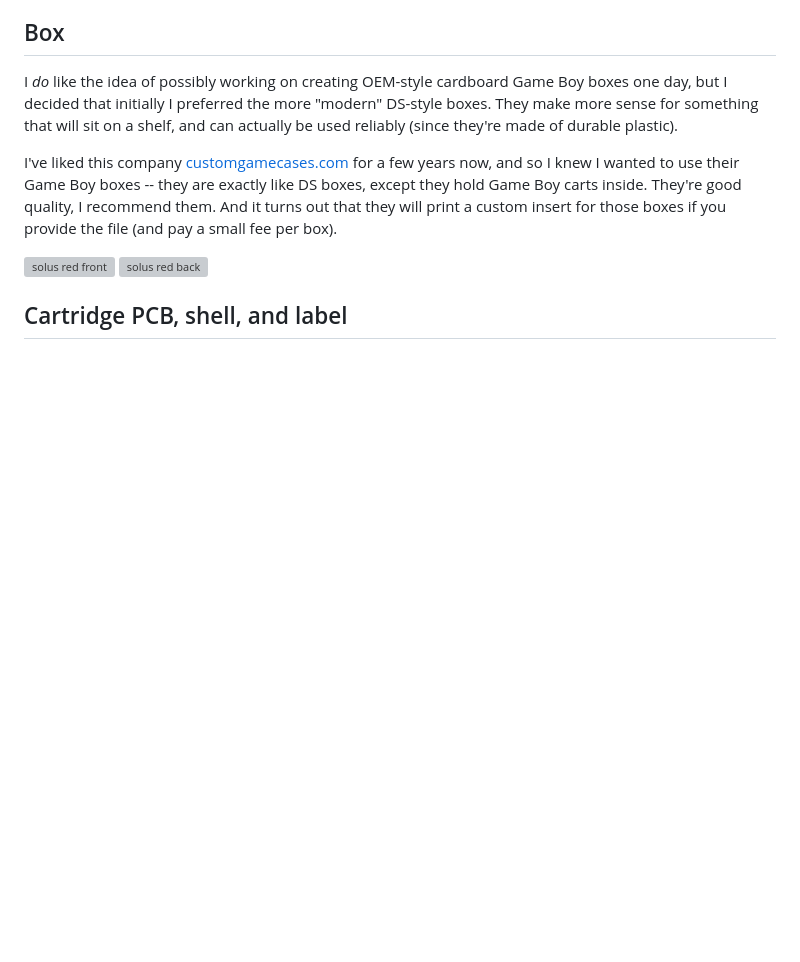
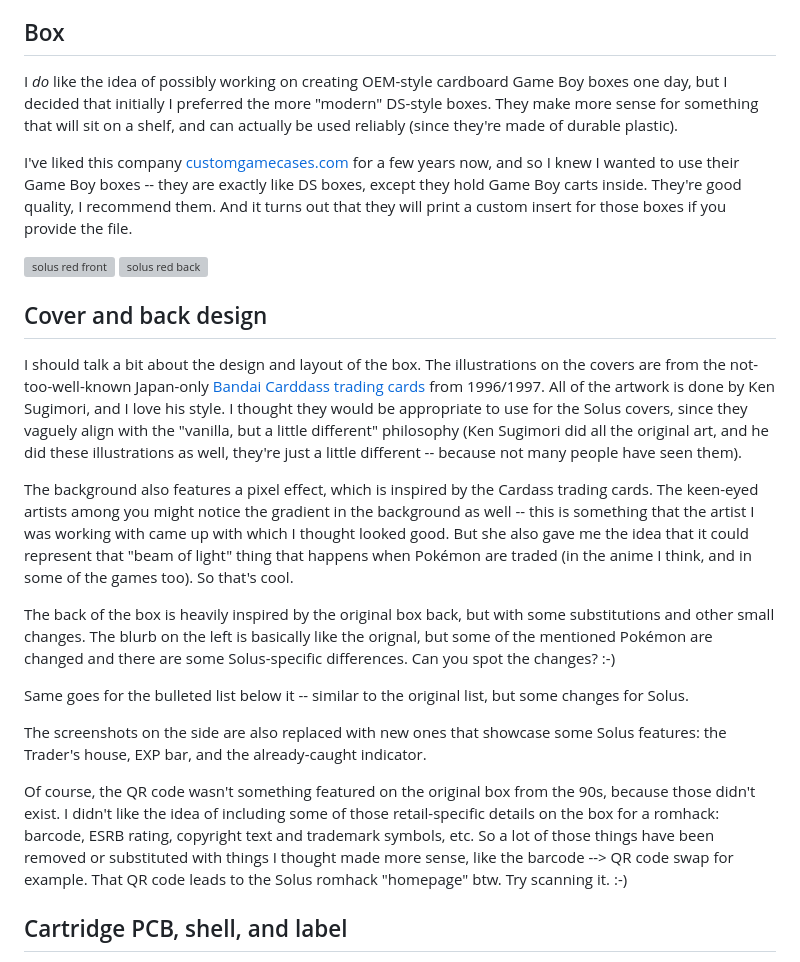
Before and after one commit to Dechrissen/website, a Markdown page: blog/physical-pokemon-solus-red.md, the part around the change. Drawn GitHub-style; blank space fills up the shorter version; grey boxes are pictures that could not be loaded.

Commit message:
add new section to physical solus post describing the box design

```diff
--- a/blog/physical-pokemon-solus-red.md
+++ b/blog/physical-pokemon-solus-red.md
@@ -22,10 +22,24 @@ I reached out to the artist of those templates to see if I could get custom box
 
 I _do_ like the idea of possibly working on creating OEM-style cardboard Game Boy boxes one day, but I decided that initially I preferred the more "modern" DS-style boxes. They make more sense for something that will sit on a shelf, and can actually be used reliably (since they're made of durable plastic).
 
-I've liked this company [customgamecases.com](https://www.customgamecases.com/) for a few years now, and so I knew I wanted to use their Game Boy boxes -- they are exactly like DS boxes, except they hold Game Boy carts inside. They're good quality, I recommend them. And it turns out that they will print a custom insert for those boxes if you provide the file (and pay a small fee per box).
+I've liked this company [customgamecases.com](https://www.customgamecases.com/) for a few years now, and so I knew I wanted to use their Game Boy boxes -- they are exactly like DS boxes, except they hold Game Boy carts inside. They're good quality, I recommend them. And it turns out that they will print a custom insert for those boxes if you provide the file.
 
 ![solus red front](../assets/images/physical-solus/solus-red-front.jpeg "solus red front")
 ![solus red back](../assets/images/physical-solus/solus-red-back.jpeg "solus red back")
+
+## Cover and back design
+
+I should talk a bit about the design and layout of the box. The illustrations on the covers are from the not-too-well-known Japan-only [Bandai Carddass trading cards](https://m.bulbapedia.bulbagarden.net/wiki/Pocket_Monsters_Carddass_Trading_Cards) from 1996/1997. All of the artwork is done by Ken Sugimori, and I love his style. I thought they would be appropriate to use for the Solus covers, since they vaguely align with the "vanilla, but a little different" philosophy (Ken Sugimori did all the original art, and he did these illustrations as well, they're just a little different -- because not many people have seen them).
+
+The background also features a pixel effect, which is inspired by the Cardass trading cards. The keen-eyed artists among you might notice the gradient in the background as well -- this is something that the artist I was working with came up with which I thought looked good. But she also gave me the idea that it could represent that "beam of light" thing that happens when Pokémon are traded (in the anime I think, and in some of the games too). So that's cool.
+
+The back of the box is heavily inspired by the original box back, but with some substitutions and other small changes. The blurb on the left is basically like the orignal, but some of the mentioned Pokémon are changed and there are some Solus-specific differences. Can you spot the changes? :-)
+
+Same goes for the bulleted list below it -- similar to the original list, but some changes for Solus.
+
+The screenshots on the side are also replaced with new ones that showcase some Solus features: the Trader's house, EXP bar, and the already-caught indicator.
+
+Of course, the QR code wasn't something featured on the original box from the 90s, because those didn't exist. I didn't like the idea of including some of those retail-specific details on the box for a romhack: barcode, ESRB rating, copyright text and trademark symbols, etc. So a lot of those things have been removed or substituted with things I thought made more sense, like the barcode --> QR code swap for example. That QR code leads to the Solus romhack "homepage" btw. Try scanning it. :-)
 
 ## Cartridge PCB, shell, and label
 
```
